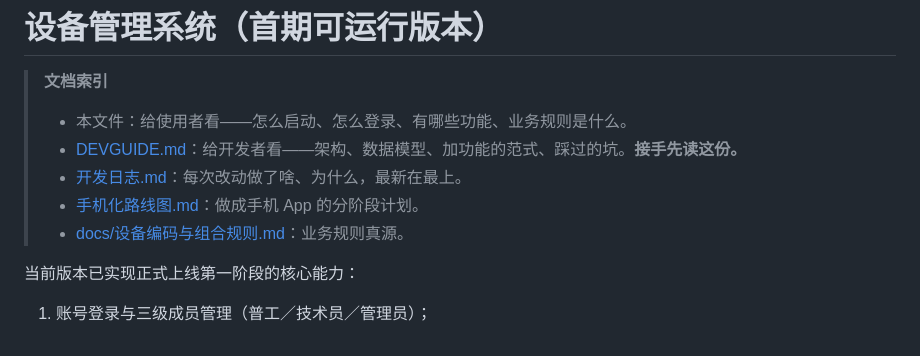
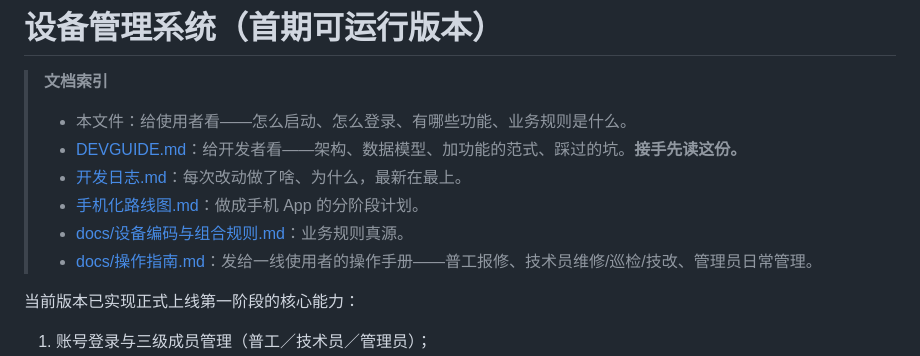
Before and after one commit to Bok1-YY/production-equipment-system, a Markdown page: equipment-system/README.md, the part around the change. Drawn GitHub-style.

```diff
--- a/equipment-system/README.md
+++ b/equipment-system/README.md
@@ -6,6 +6,7 @@
 > - [开发日志.md](开发日志.md)：每次改动做了啥、为什么，最新在最上。
 > - [手机化路线图.md](手机化路线图.md)：做成手机 App 的分阶段计划。
 > - [docs/设备编码与组合规则.md](docs/设备编码与组合规则.md)：业务规则真源。
+> - [docs/操作指南.md](docs/操作指南.md)：发给一线使用者的操作手册——普工报修、技术员维修/巡检/技改、管理员日常管理。
 
 当前版本已实现正式上线第一阶段的核心能力：
 
```
Also changed, not shown: equipment-system/docs/操作指南.md (added, +381 -0 lines).
